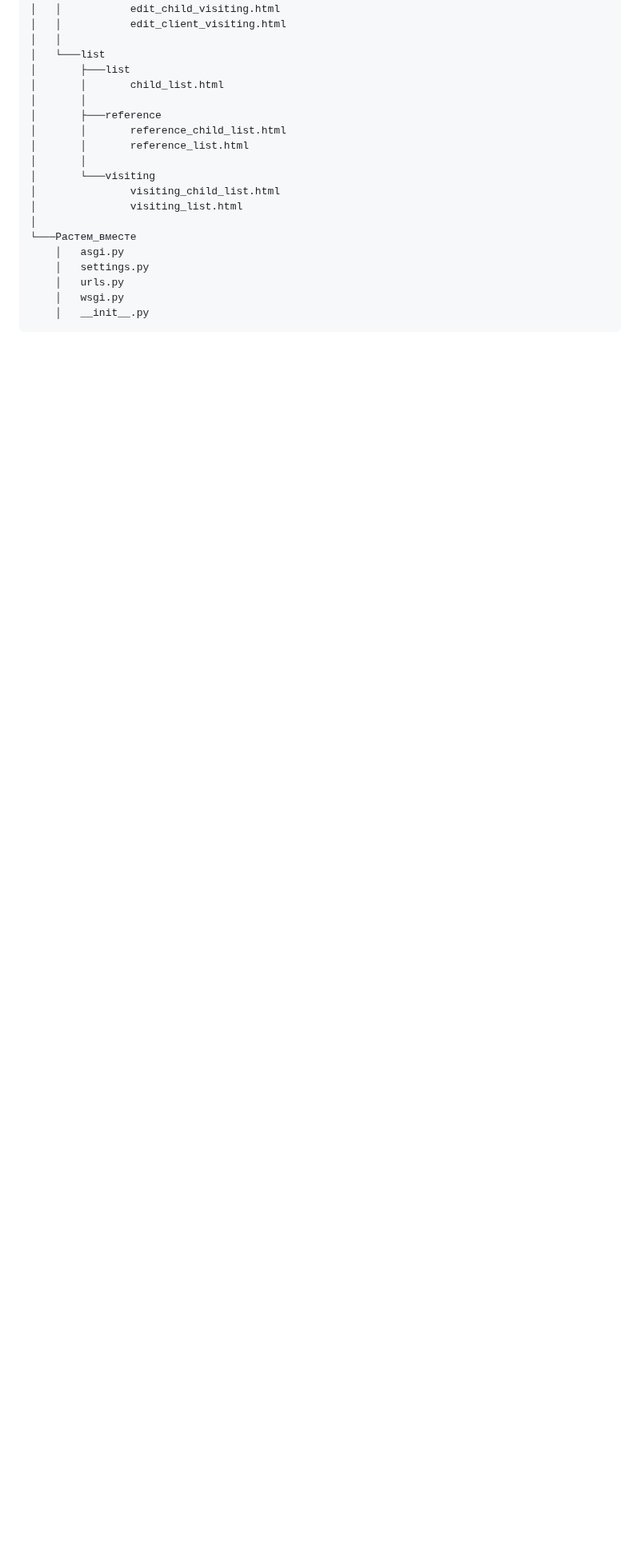
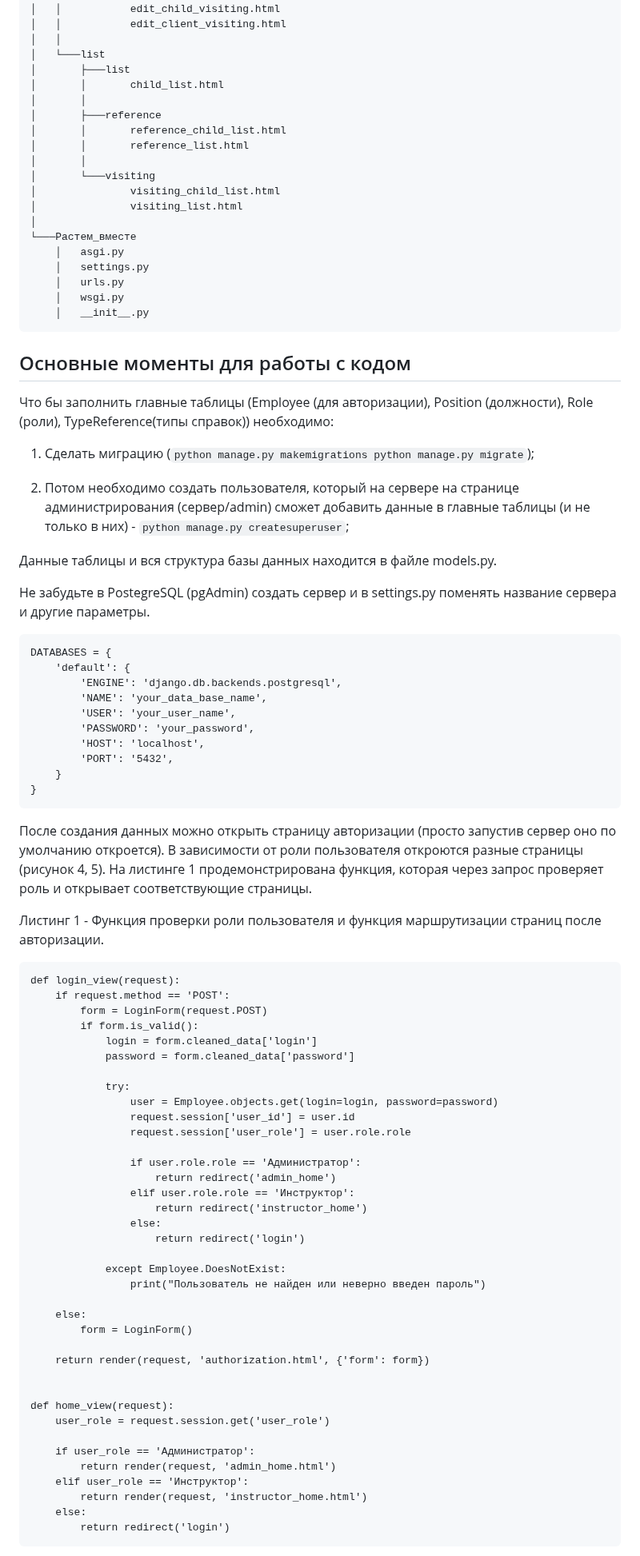
Before and after one commit to VeronikaRumak/-, a Markdown page: Растем_вместе/README.md, the part around one of its changes. Shown at 80% size. Rendered like a GitHub page; blank space fills up the shorter version.

````diff
--- a/Растем_вместе/README.md
+++ b/Растем_вместе/README.md
@@ -407,3 +247,76 @@ PostgreSQL — это мощная и надежная СУБД, которая
     │   wsgi.py
     │   __init__.py
 ```
+
+
+## Основные моменты для работы с кодом
+
+
+Что бы заполнить главные таблицы (Employee (для авторизации), Position (должности), Role (роли), TypeReference(типы справок)) необходимо:
+1. Сделать миграцию (```python manage.py makemigrations
+                        python manage.py migrate```);
+
+
+2. Потом необходимо создать пользователя, который на сервере на странице администрирования (сервер/admin) сможет добавить данные в главные таблицы (и не только в них) - ```python manage.py createsuperuser```;
+
+
+Данные таблицы и вся структура базы данных находится в файле models.py.
+
+Не забудьте в PostegreSQL (pgAdmin) создать сервер и в settings.py поменять название сервера и другие параметры.
+```
+DATABASES = {
+    'default': {
+        'ENGINE': 'django.db.backends.postgresql',
+        'NAME': 'your_data_base_name',
+        'USER': 'your_user_name',
+        'PASSWORD': 'your_password',
+        'HOST': 'localhost',
+        'PORT': '5432',
+    }
+}
+```
+
+После создания данных можно открыть страницу авторизации (просто запустив сервер оно по умолчанию откроется). В зависимости от роли пользователя откроются разные страницы (рисунок 4, 5).
+На листинге 1 продемонстрирована функция, которая через запрос проверяет роль и открывает соответствующие страницы.
+
+Листинг 1 - Функция проверки роли пользователя и функция маршрутизации страниц после авторизации.
+```
+def login_view(request):
+    if request.method == 'POST':
+        form = LoginForm(request.POST)
+        if form.is_valid():
+            login = form.cleaned_data['login']
+            password = form.cleaned_data['password']
+
+            try:
+                user = Employee.objects.get(login=login, password=password)
+                request.session['user_id'] = user.id
+                request.session['user_role'] = user.role.role
+
+                if user.role.role == 'Администратор':
+                    return redirect('admin_home')
+                elif user.role.role == 'Инструктор':
+                    return redirect('instructor_home')
+                else:
+                    return redirect('login')
+
+            except Employee.DoesNotExist:
+                print("Пользователь не найден или неверно введен пароль")
+
+    else:
+        form = LoginForm()
+
+    return render(request, 'authorization.html', {'form': form})
+
+
+def home_view(request):
+    user_role = request.session.get('user_role')
+
+    if user_role == 'Администратор':
+        return render(request, 'admin_home.html')
+    elif user_role == 'Инструктор':
+        return render(request, 'instructor_home.html')
+    else:
+        return redirect('login')
+```
+
````
Also changed, not shown: other parts of Растем_вместе/README.md (+67 -169 lines).
